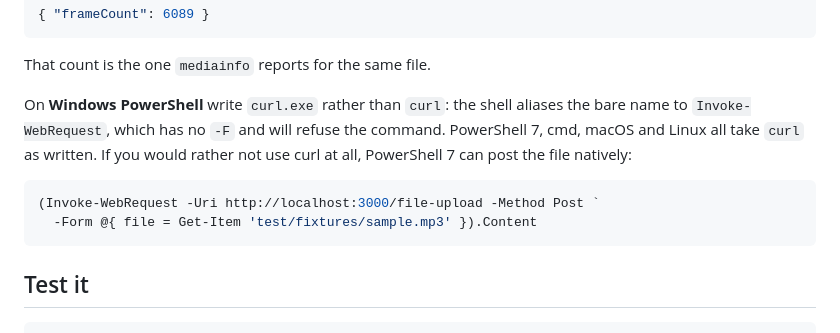
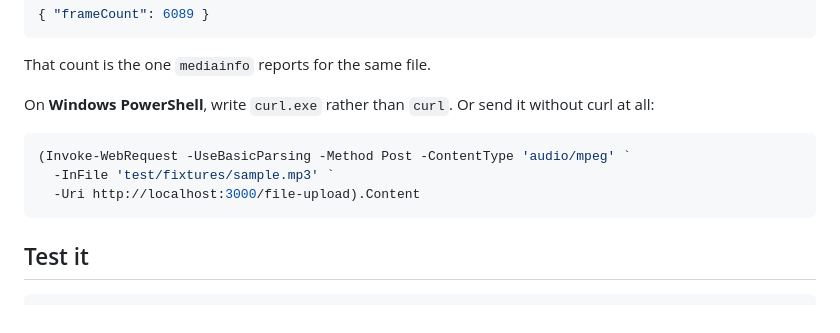
Before and after one commit to otaha2/mp3-frame-counter, a Markdown page: README.md, the part around the change. Rendered like a GitHub page.

Commit message:
step 6: give a PowerShell upload command that works on both versions
The native alternative offered to Windows readers used -Form, which
arrived in PowerShell 6, so a reader on 5.1 — the shell the surrounding
paragraph is addressing — was handed a command their shell rejects.

It now posts the file as a raw body with -InFile, which both versions
accept. Both that and the curl.exe form were checked against a running
server.

````diff
--- a/README.md
+++ b/README.md
@@ -40,14 +40,13 @@ Either way:
 
 That count is the one `mediainfo` reports for the same file.
 
-On **Windows PowerShell** write `curl.exe` rather than `curl`: the shell aliases
-the bare name to `Invoke-WebRequest`, which has no `-F` and will refuse the
-command. PowerShell 7, cmd, macOS and Linux all take `curl` as written. If you
-would rather not use curl at all, PowerShell 7 can post the file natively:
+On **Windows PowerShell**, write `curl.exe` rather than `curl`. Or send it
+without curl at all:
 
 ```powershell
-(Invoke-WebRequest -Uri http://localhost:3000/file-upload -Method Post `
-  -Form @{ file = Get-Item 'test/fixtures/sample.mp3' }).Content
+(Invoke-WebRequest -UseBasicParsing -Method Post -ContentType 'audio/mpeg' `
+  -InFile 'test/fixtures/sample.mp3' `
+  -Uri http://localhost:3000/file-upload).Content
 ```
 
 ## Test it
````
